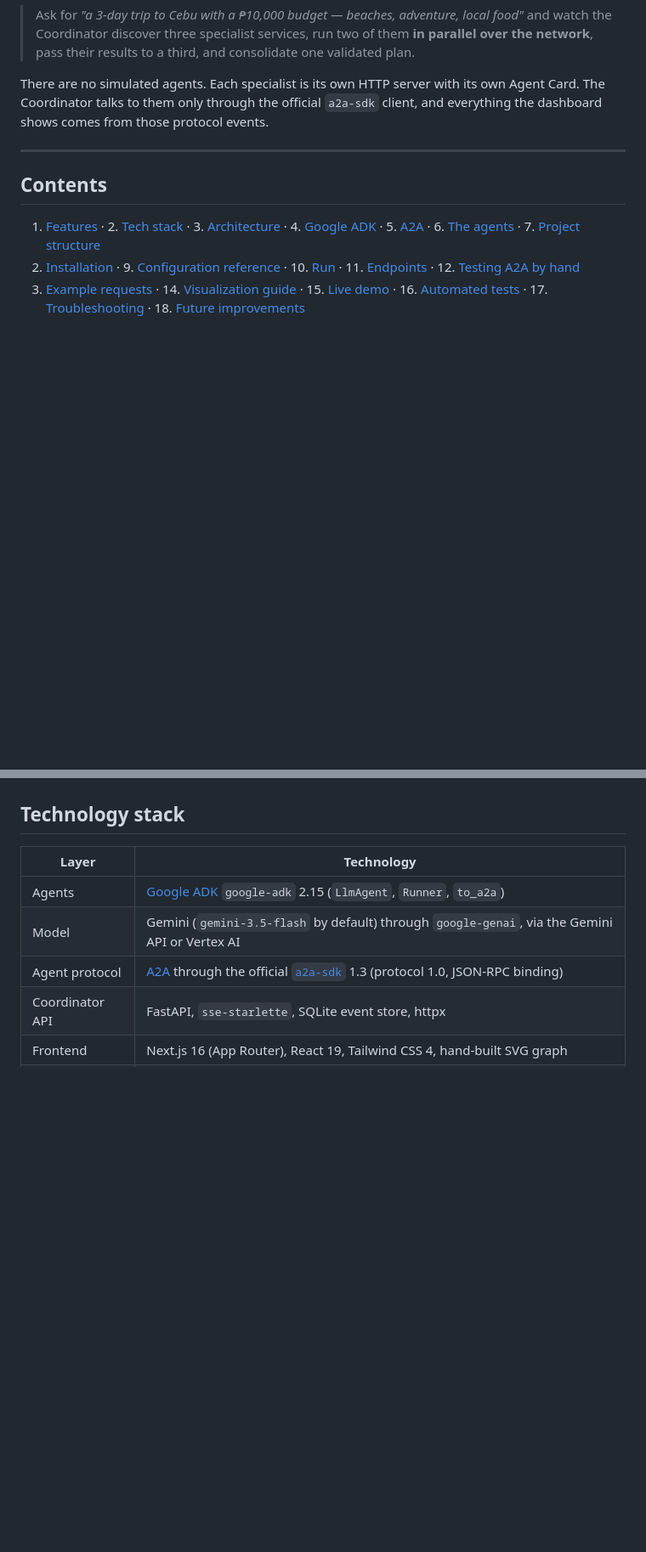
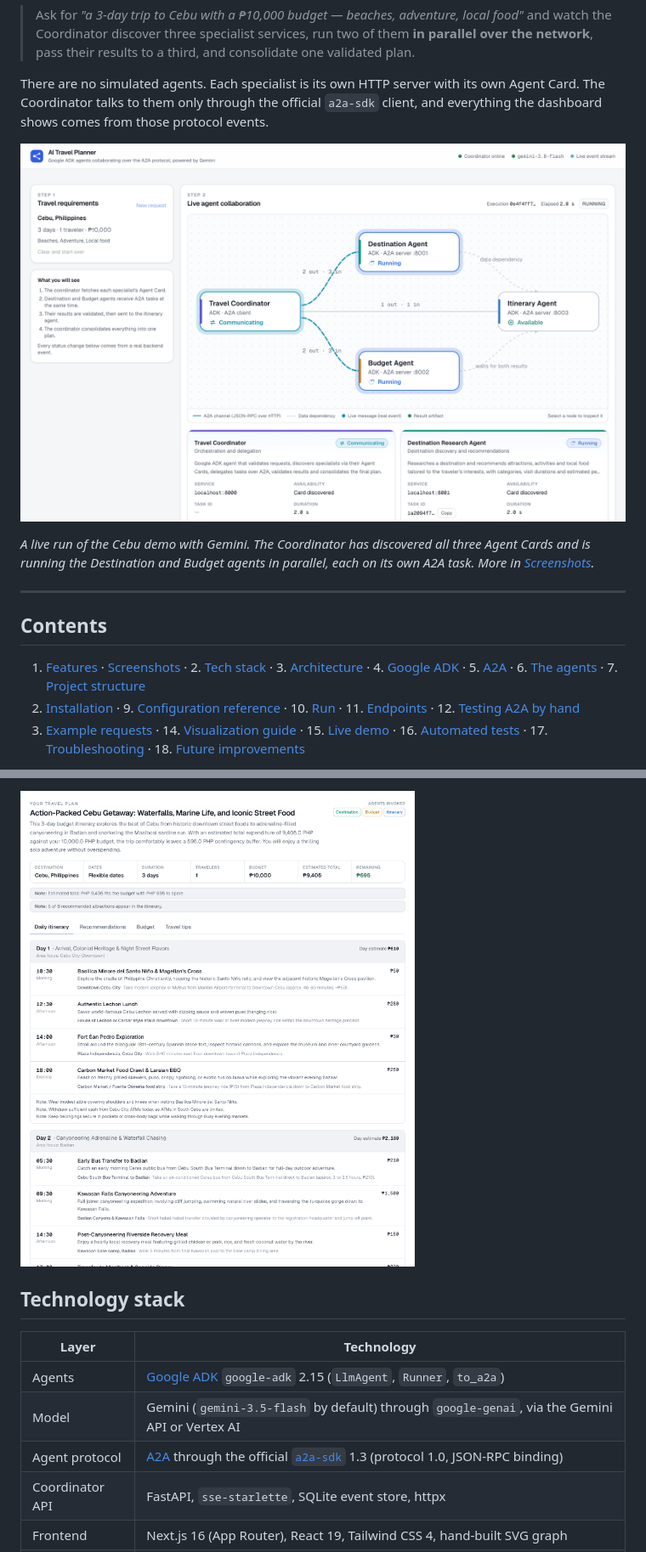
Before and after one commit to garysenoc/devfest-demo-cdo, a Markdown page: README.md, 2 parts joined by grey strips. Shown at 85% size. Drawn GitHub-style; pictures changed too: docs/images/dashboard-live.png (added), docs/images/travel-plan.png (added); blank space fills up the shorter version.

```diff
--- a/README.md
+++ b/README.md
@@ -6,11 +6,15 @@ A working travel planner built from **four independently running AI agents** tha
 
 There are no simulated agents. Each specialist is its own HTTP server with its own Agent Card. The Coordinator talks to them only through the official `a2a-sdk` client, and everything the dashboard shows comes from those protocol events.
 
+![Live dashboard: the Destination and Budget agents running in parallel while the Coordinator talks to them over A2A](docs/images/dashboard-live.png)
+
+*A live run of the Cebu demo with Gemini. The Coordinator has discovered all three Agent Cards and is running the Destination and Budget agents in parallel, each on its own A2A task. More in [Screenshots](#screenshots).*
+
 ---
 
 ## Contents
 
-1. [Features](#features) · 2. [Tech stack](#technology-stack) · 3. [Architecture](#architecture) · 4. [Google ADK](#google-adk-in-this-project) · 5. [A2A](#a2a-in-this-project) · 6. [The agents](#the-agents) · 7. [Project structure](#project-structure)
+1. [Features](#features) · [Screenshots](#screenshots) · 2. [Tech stack](#technology-stack) · 3. [Architecture](#architecture) · 4. [Google ADK](#google-adk-in-this-project) · 5. [A2A](#a2a-in-this-project) · 6. [The agents](#the-agents) · 7. [Project structure](#project-structure)
 8. [Installation](#installation) · 9. [Configuration reference](#configuration-reference) · 10. [Run](#running-the-system) · 11. [Endpoints](#endpoints) · 12. [Testing A2A by hand](#testing-a2a-communication-by-hand)
 13. [Example requests](#example-requests) · 14. [Visualization guide](#agent-visualization-guide) · 15. [Live demo](#live-demo) · 16. [Automated tests](#automated-tests) · 17. [Troubleshooting](#troubleshooting) · 18. [Future improvements](#future-improvements)
 
@@ -32,3 +51,4 @@ Deeper docs: [Architecture](docs/ARCHITECTURE.md) · [A2A communication](docs/A2
+![Generated travel plan with overview and daily itinerary](docs/images/travel-plan.png)
 
 ## Technology stack
 
```
Also changed, not shown: other parts of README.md (+15 -0 lines), docs/images/a2a-inspector.png (added), docs/images/dashboard-completed.png (added).
